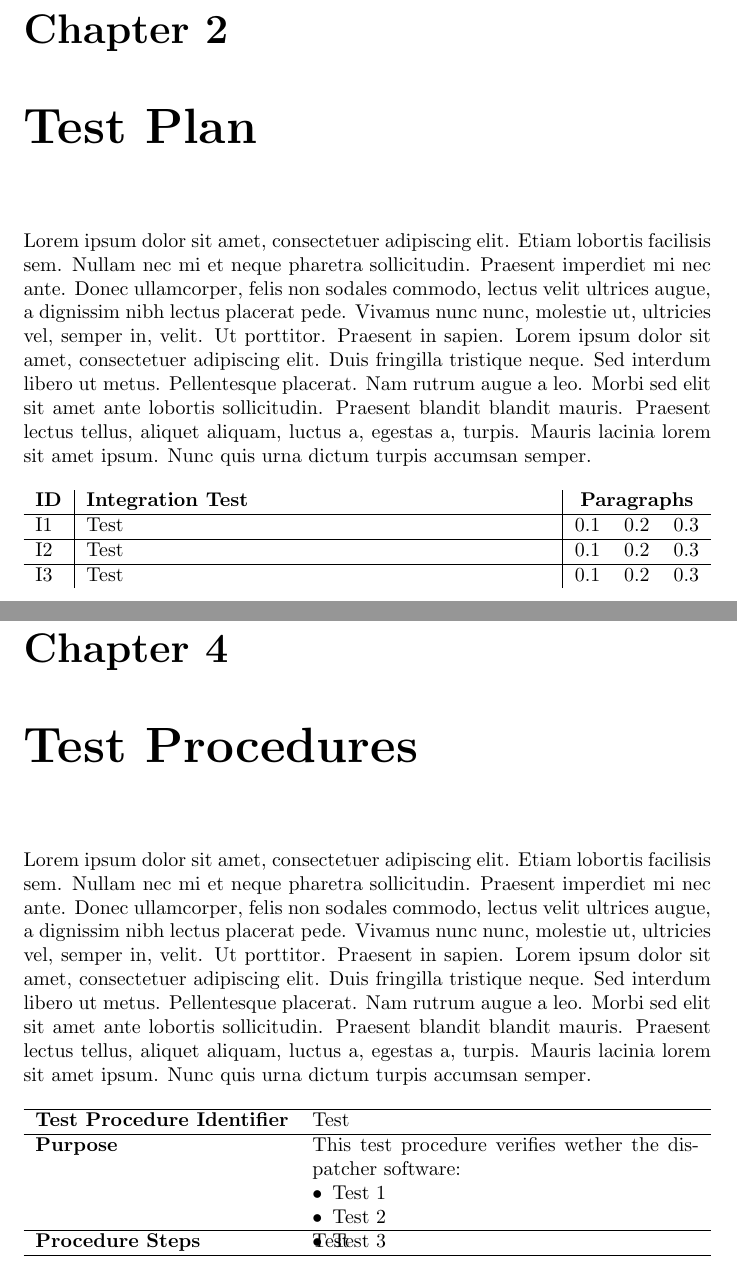
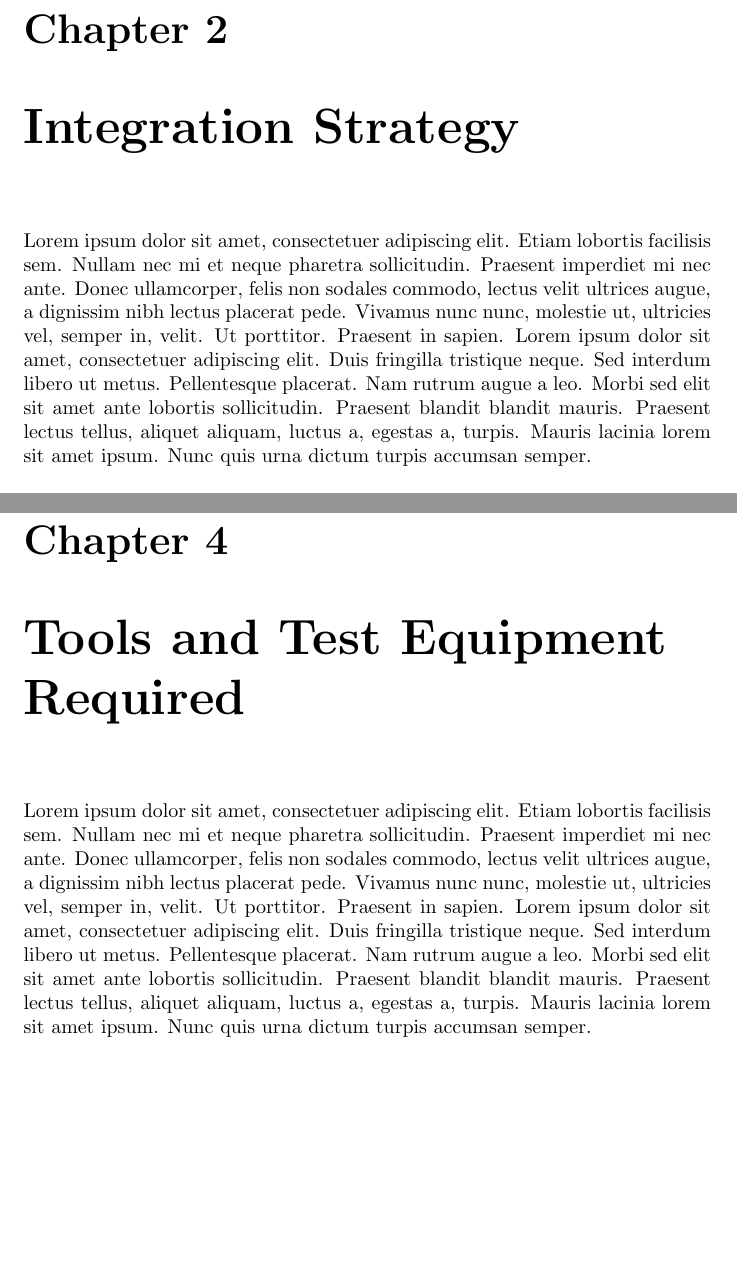
Before and after one commit to rpressiani/se2-project-2016, a LaTeX document (ITPD/main.tex, which reads ITPD/chapters/ch2/2-integration-strategy.tex, ITPD/chapters/ch2/2-test-plan.tex, ITPD/chapters/ch3/3-test-description.tex): two parts of pages 5 and 7 of 10, joined at a grey line, cut so that both start at the same text, the shorter picture padded with empty space. Compiled offline with pdfLaTeX.

Commit message:
Edit ITPD structure

```diff
--- /dev/null
+++ b/ITPD/chapters/ch2/2-integration-strategy.tex
@@ -0,0 +1,4 @@
+% !TEX root = ../../main.tex
+
+\chapter{Integration Strategy}
+\blindtext
--- a/ITPD/chapters/ch2/2-test-plan.tex
+++ /dev/null
@@ -1,16 +0,0 @@
-% !TEX root = ../../main.tex
-
-\chapter{Test Plan}
-\blindtext
-
-\begin{table}[h]
-	\begin{tabularx}{\textwidth}{l | X | l l l}
-		\textbf{ID} & \textbf{Integration Test} & \multicolumn{3}{c}{\textbf{Paragraphs}} \\ \hline
-		I1	&	Test	&	0.1 & 0.2 & 0.3		\\	\hline
-		I2	&	Test	&	0.1 & 0.2 & 0.3		\\	\hline
-		I3	&	Test	&	0.1 & 0.2 & 0.3		\\
-	\end{tabularx}
-	\captionsetup{textformat=empty,labelformat=blank}
-	\caption{Template table 1}
-	\label{table:template-table-1}
-\end{table}
--- a/ITPD/chapters/ch3/3-test-case-specs.tex
+++ b/ITPD/chapters/ch3/3-test-description.tex
@@ -1,6 +1,6 @@
 % !TEX root = ../../main.tex
 
-\chapter{Test Case Specifications}
+\chapter{Individual Steps and Test Description}
 \blindtext
 
 \begin{table}[h]
--- a/ITPD/chapters/ch4/4-test-procedures.tex
+++ /dev/null
@@ -1,23 +0,0 @@
-% !TEX root = ../../main.tex
-
-\chapter{Test Procedures}
-\blindtext
-
-\begin{table}[h]
-	\begin{tabularx}{\textwidth}{l X}
-		\hline
-		\textbf{Test Procedure Identifier}	&	Test\\	\hline
-		\textbf{Purpose}	&
-			This test procedure verifies wether the dispatcher software:
-			\begin{itemize}[leftmargin=*,noitemsep,nolistsep]
-				\item Test 1
-				\item Test 2
-				\item Test 3
-				\vspace*{-\baselineskip}
-			\end{itemize} \\ \hline
-		\textbf{Procedure Steps}			&	Test\\	\hline
-	\end{tabularx}
-	\captionsetup{textformat=empty,labelformat=blank}
-	\caption{Template table 3}
-	\label{table:template-table-3}
-\end{table}
--- /dev/null
+++ b/ITPD/chapters/ch4/4-tools.tex
@@ -0,0 +1,4 @@
+% !TEX root = ../../main.tex
+
+\chapter{Tools and Test Equipment Required}
+\blindtext
--- /dev/null
+++ b/ITPD/chapters/ch5/5-stubs-test-data.tex
@@ -0,0 +1 @@
+\chapter{Program Stubs and Test Data Required}
--- a/ITPD/chapters/ch5/5-test-report.tex
+++ /dev/null
@@ -1 +0,0 @@
-\chapter{Test Report}
--- a/ITPD/main.tex
+++ b/ITPD/main.tex
@@ -81,3 +74,10 @@
+\input{chapters/ch2/2-integration-strategy}
+%Individual Steps and Test Description
+\input{chapters/ch3/3-test-description}
+%Tools and Test Equipment Required
+\input{chapters/ch4/4-tools}
+%Program Stubs and Test Data Required
+\input{chapters/ch5/5-stubs-test-data}
 
 \listoffigures
 \begingroup
```
Also changed, not shown: ITPD/main.tex (9 more changed lines).
